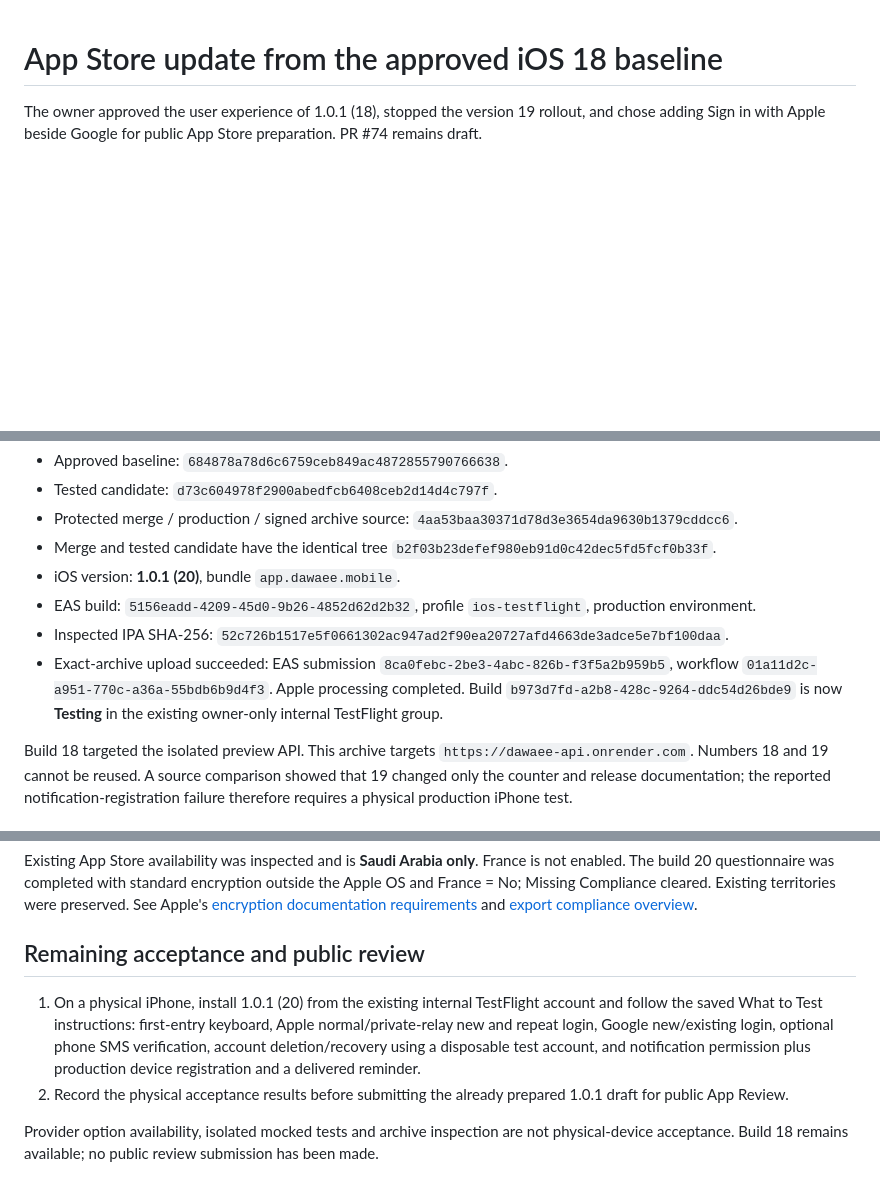
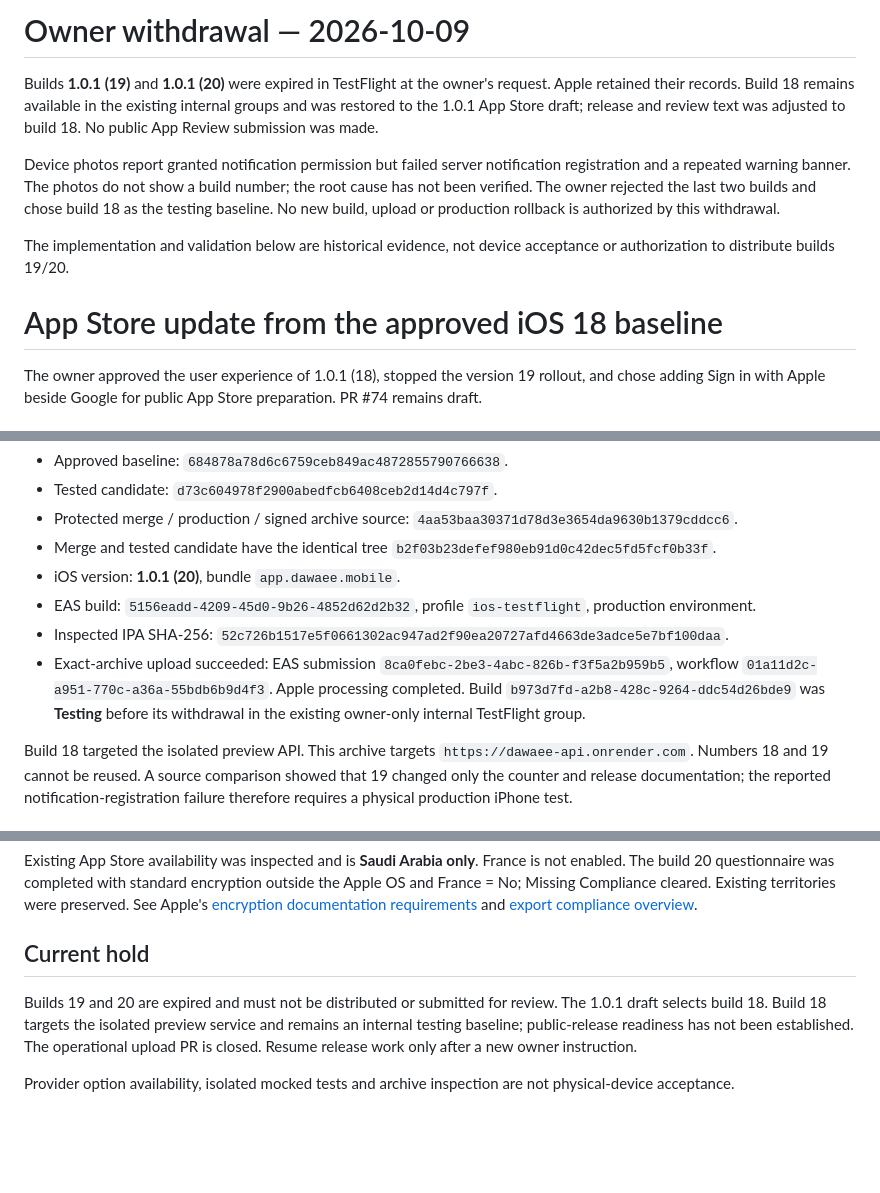
Before and after one commit to NAIFMUSFER/dawaee, a Markdown page: docs/release/2026-10-08-ios18-store.md, 3 parts joined by grey strips. Drawn GitHub-style; blank space fills up the shorter version.

Commit message:
docs: record owner withdrawal of iOS builds 19 and 20

```diff
--- a/docs/release/2026-10-08-ios18-store.md
+++ b/docs/release/2026-10-08-ios18-store.md
@@ -1,3 +1,11 @@
+# Owner withdrawal — 2026-10-09
+
+Builds **1.0.1 (19)** and **1.0.1 (20)** were expired in TestFlight at the owner's request. Apple retained their records. Build 18 remains available in the existing internal groups and was restored to the 1.0.1 App Store draft; release and review text was adjusted to build 18. No public App Review submission was made.
+
+Device photos report granted notification permission but failed server notification registration and a repeated warning banner. The photos do not show a build number; the root cause has not been verified. The owner rejected the last two builds and chose build 18 as the testing baseline. No new build, upload or production rollback is authorized by this withdrawal.
+
+The implementation and validation below are historical evidence, not device acceptance or authorization to distribute builds 19/20.
+
 # App Store update from the approved iOS 18 baseline
 
 The owner approved the user experience of 1.0.1 (18), stopped the version 19 rollout, and chose adding Sign in with Apple beside Google for public App Store preparation. PR #74 remains draft.
@@ -11,7 +19,7 @@ The owner approved the user experience of 1.0.1 (18), stopped the version 19 rol
 - iOS version: **1.0.1 (20)**, bundle `app.dawaee.mobile`.
 - EAS build: `5156eadd-4209-45d0-9b26-4852d62d2b32`, profile `ios-testflight`, production environment.
 - Inspected IPA SHA-256: `52c726b1517e5f0661302ac947ad2f90ea20727afd4663de3adce5e7bf100daa`.
-- Exact-archive upload succeeded: EAS submission `8ca0febc-2be3-4abc-826b-f3f5a2b959b5`, workflow `01a11d2c-a951-770c-a36a-55bdb6b9d4f3`. Apple processing completed. Build `b973d7fd-a2b8-428c-9264-ddc54d26bde9` is now **Testing** in the existing owner-only internal TestFlight group.
+- Exact-archive upload succeeded: EAS submission `8ca0febc-2be3-4abc-826b-f3f5a2b959b5`, workflow `01a11d2c-a951-770c-a36a-55bdb6b9d4f3`. Apple processing completed. Build `b973d7fd-a2b8-428c-9264-ddc54d26bde9` was **Testing** before its withdrawal in the existing owner-only internal TestFlight group.
 
 Build 18 targeted the isolated preview API. This archive targets `https://dawaee-api.onrender.com`. Numbers 18 and 19 cannot be reused. A source comparison showed that 19 changed only the counter and release documentation; the reported notification-registration failure therefore requires a physical production iPhone test.
 
@@ -48,9 +56,8 @@ The app implements standard AES-256-GCM through `@noble/ciphers` for per-account
 
 Existing App Store availability was inspected and is **Saudi Arabia only**. France is not enabled. The build 20 questionnaire was completed with standard encryption outside the Apple OS and France = No; Missing Compliance cleared. Existing territories were preserved. See Apple's [encryption documentation requirements](https://developer.apple.com/help/app-store-connect/reference/app-information/export-compliance-documentation-for-encryption) and [export compliance overview](https://developer.apple.com/help/app-store-connect/manage-app-information/overview-of-export-compliance/).
 
-## Remaining acceptance and public review
+## Current hold
 
-1. On a physical iPhone, install 1.0.1 (20) from the existing internal TestFlight account and follow the saved What to Test instructions: first-entry keyboard, Apple normal/private-relay new and repeat login, Google new/existing login, optional phone SMS verification, account deletion/recovery using a disposable test account, and notification permission plus production device registration and a delivered reminder.
-2. Record the physical acceptance results before submitting the already prepared 1.0.1 draft for public App Review.
+Builds 19 and 20 are expired and must not be distributed or submitted for review. The 1.0.1 draft selects build 18. Build 18 targets the isolated preview service and remains an internal testing baseline; public-release readiness has not been established. The operational upload PR is closed. Resume release work only after a new owner instruction.
 
-Provider option availability, isolated mocked tests and archive inspection are not physical-device acceptance. Build 18 remains available; no public review submission has been made.
+Provider option availability, isolated mocked tests and archive inspection are not physical-device acceptance.
```
